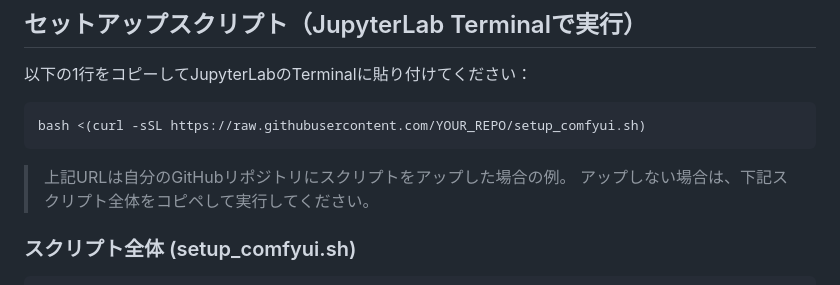
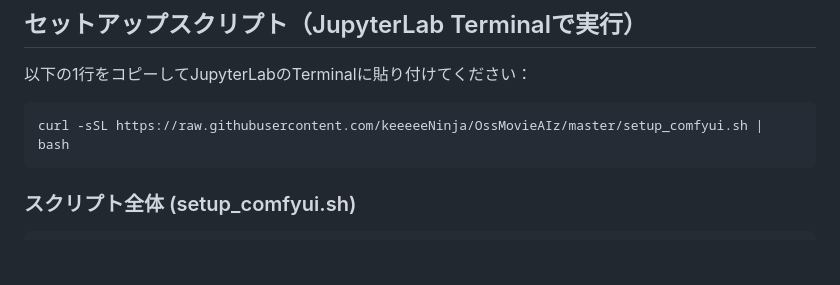
Before and after one commit to keeeeeNinja/OssMovieAIz, a Markdown page: RunPodの運用方法.md, the part around the change. Drawn GitHub-style; blank space fills up the shorter version.

Commit message:
Update RunPod guide with actual GitHub URL for setup script
Co-Authored-By: Claude Opus 4.6 <noreply@anthropic.com>

````diff
--- a/RunPodの運用方法.md
+++ b/RunPodの運用方法.md
@@ -20,11 +20,8 @@ Network Volumeを使わず、毎回新しいPodをデプロイし、使い終わ
 以下の1行をコピーしてJupyterLabのTerminalに貼り付けてください：
 
 ```bash
-bash <(curl -sSL https://raw.githubusercontent.com/YOUR_REPO/setup_comfyui.sh)
+curl -sSL https://raw.githubusercontent.com/keeeeeNinja/OssMovieAIz/master/setup_comfyui.sh | bash
 ```
-
-> 上記URLは自分のGitHubリポジトリにスクリプトをアップした場合の例。
-> アップしない場合は、下記スクリプト全体をコピペして実行してください。
 
 ### スクリプト全体 (setup_comfyui.sh)
 
````
